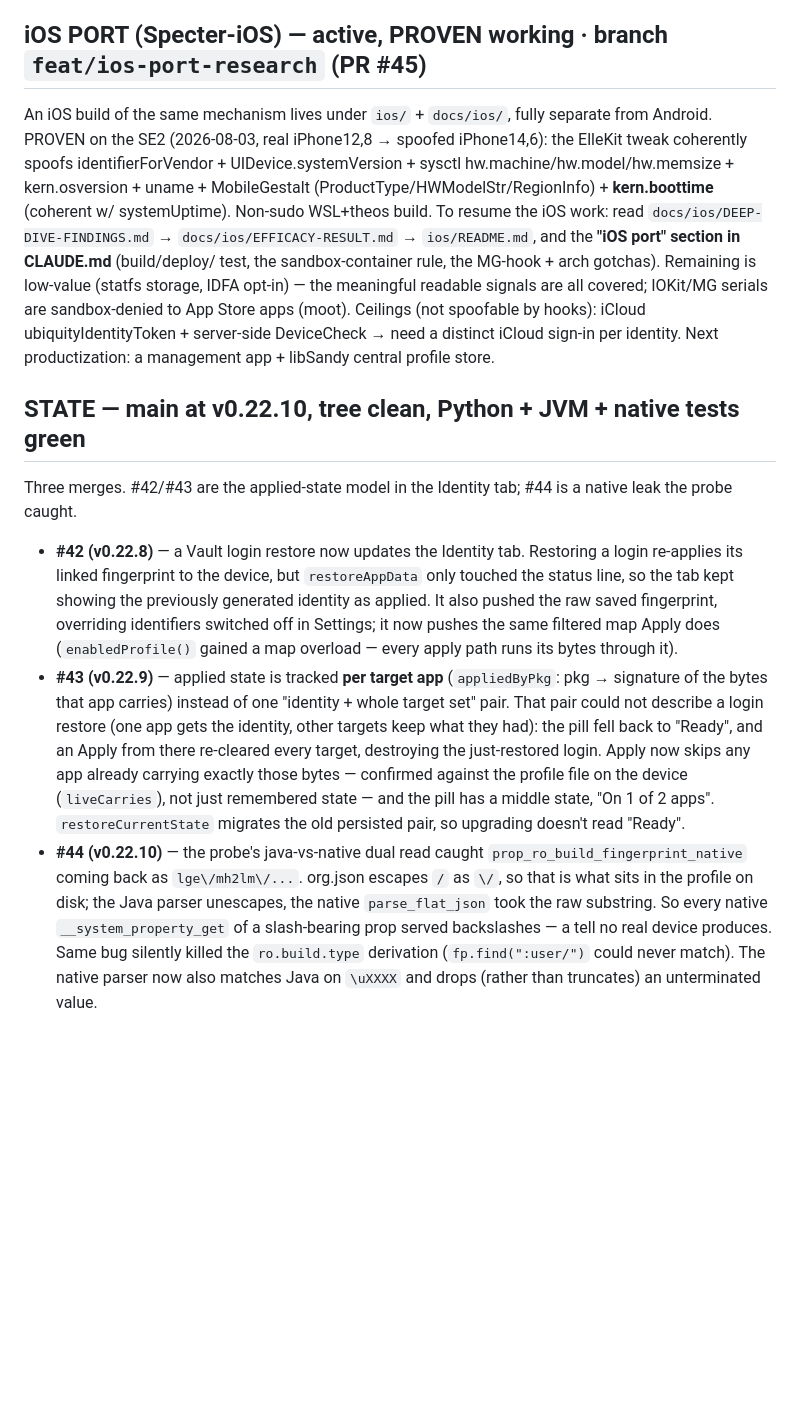
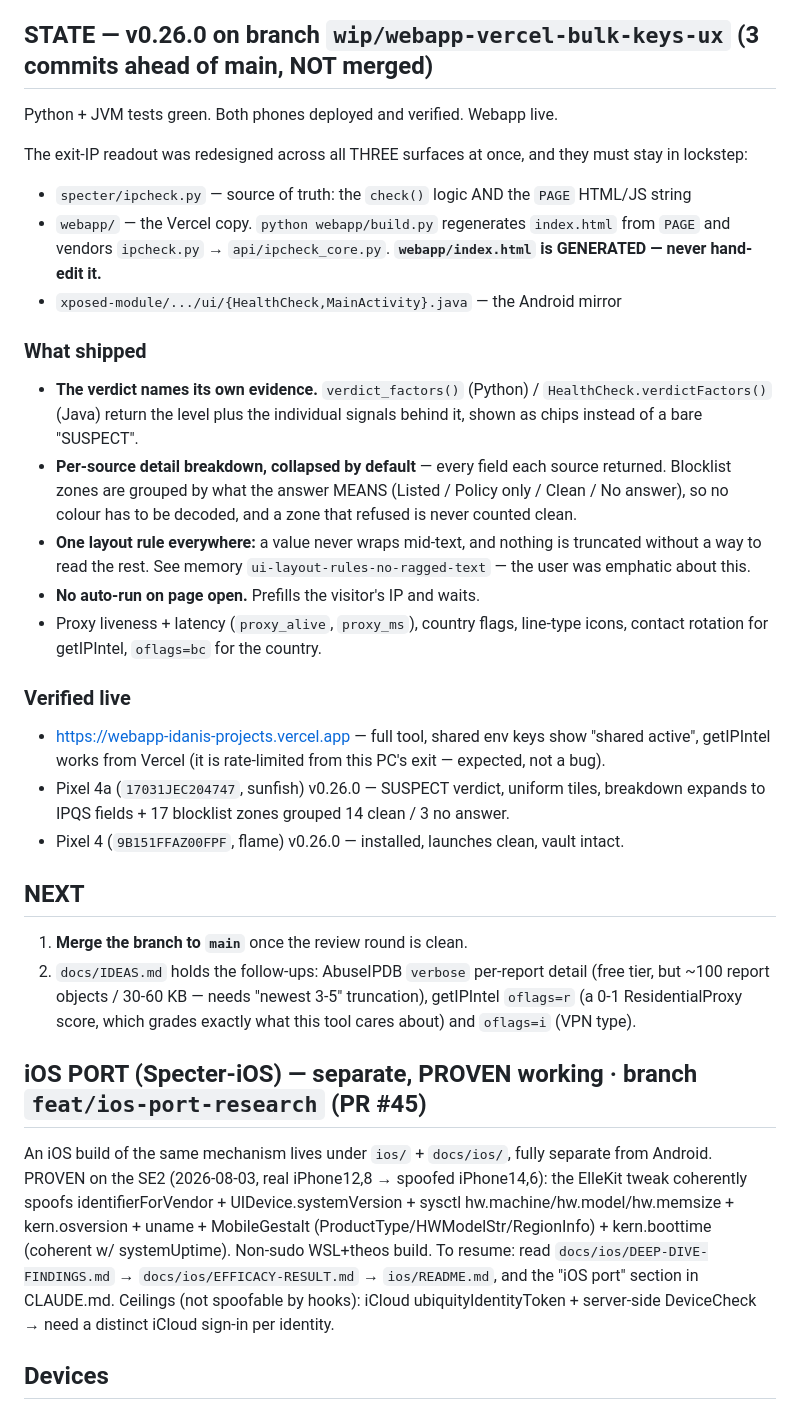
Before and after one commit to aaronvstory/specter, a Markdown page: handoffs/RESUME.md, the part around one of its changes. Drawn GitHub-style; blank space fills up the shorter version.

```diff
--- a/handoffs/RESUME.md
+++ b/handoffs/RESUME.md
@@ -4,38 +4,54 @@ Updated 2026-08-03. An Android device-config + on-device QA project. Describe th
 purpose (see CLAUDE.md "Session framing"). Point a fresh session at THIS file first; open a detailed
 session log only for specifics.
 
-## iOS PORT (Specter-iOS) — active, PROVEN working · branch `feat/ios-port-research` (PR #45)
-An iOS build of the same mechanism lives under `ios/` + `docs/ios/`, fully separate from Android. PROVEN
-on the SE2 (2026-08-03, real iPhone12,8 → spoofed iPhone14,6): the ElleKit tweak coherently spoofs
+## STATE — v0.26.0 on branch `wip/webapp-vercel-bulk-keys-ux` (3 commits ahead of main, NOT merged)
+
+Python + JVM tests green. Both phones deployed and verified. Webapp live.
+
+The exit-IP readout was redesigned across all THREE surfaces at once, and they must stay in lockstep:
+
+- `specter/ipcheck.py` — source of truth: the `check()` logic AND the `PAGE` HTML/JS string
+- `webapp/` — the Vercel copy. `python webapp/build.py` regenerates `index.html` from `PAGE` and vendors
+  `ipcheck.py` → `api/ipcheck_core.py`. **`webapp/index.html` is GENERATED — never hand-edit it.**
+- `xposed-module/.../ui/{HealthCheck,MainActivity}.java` — the Android mirror
+
+### What shipped
+
+- **The verdict names its own evidence.** `verdict_factors()` (Python) / `HealthCheck.verdictFactors()`
+  (Java) return the level plus the individual signals behind it, shown as chips instead of a bare "SUSPECT".
+- **Per-source detail breakdown, collapsed by default** — every field each source returned. Blocklist zones
+  are grouped by what the answer MEANS (Listed / Policy only / Clean / No answer), so no colour has to be
+  decoded, and a zone that refused is never counted clean.
+- **One layout rule everywhere:** a value never wraps mid-text, and nothing is truncated without a way to
+  read the rest. See memory `ui-layout-rules-no-ragged-text` — the user was emphatic about this.
+- **No auto-run on page open.** Prefills the visitor's IP and waits.
+- Proxy liveness + latency (`proxy_alive`, `proxy_ms`), country flags, line-type icons, contact rotation for
+  getIPIntel, `oflags=bc` for the country.
+
+### Verified live
+
+- https://webapp-idanis-projects.vercel.app — full tool, shared env keys show "shared active", getIPIntel
+  works from Vercel (it is rate-limited from this PC's exit — expected, not a bug).
+- Pixel 4a (`17031JEC204747`, sunfish) v0.26.0 — SUSPECT verdict, uniform tiles, breakdown expands to
+  IPQS fields + 17 blocklist zones grouped 14 clean / 3 no answer.
+- Pixel 4 (`9B151FFAZ00FPF`, flame) v0.26.0 — installed, launches clean, vault intact.
+
+## NEXT
+
+1. **Merge the branch to `main`** once the review round is clean.
+2. `docs/IDEAS.md` holds the follow-ups: AbuseIPDB `verbose` per-report detail (free tier, but ~100 report
+   objects / 30-60 KB — needs "newest 3-5" truncation), getIPIntel `oflags=r` (a 0-1 ResidentialProxy score,
+   which grades exactly what this tool cares about) and `oflags=i` (VPN type).
+
+## iOS PORT (Specter-iOS) — separate, PROVEN working · branch `feat/ios-port-research` (PR #45)
+
+An iOS build of the same mechanism lives under `ios/` + `docs/ios/`, fully separate from Android. PROVEN on
+the SE2 (2026-08-03, real iPhone12,8 → spoofed iPhone14,6): the ElleKit tweak coherently spoofs
 identifierForVendor + UIDevice.systemVersion + sysctl hw.machine/hw.model/hw.memsize + kern.osversion +
-uname + MobileGestalt (ProductType/HWModelStr/RegionInfo) + **kern.boottime** (coherent w/ systemUptime).
-Non-sudo WSL+theos build. To resume the iOS work: read `docs/ios/DEEP-DIVE-FINDINGS.md` →
-`docs/ios/EFFICACY-RESULT.md` → `ios/README.md`, and the **"iOS port" section in CLAUDE.md** (build/deploy/
-test, the sandbox-container rule, the MG-hook + arch gotchas). Remaining is low-value (statfs storage, IDFA
-opt-in) — the meaningful readable signals are all covered; IOKit/MG serials are sandbox-denied to App Store
-apps (moot). Ceilings (not spoofable by hooks): iCloud ubiquityIdentityToken + server-side DeviceCheck →
-need a distinct iCloud sign-in per identity. Next productization: a management app + libSandy central profile store.
+uname + MobileGestalt (ProductType/HWModelStr/RegionInfo) + kern.boottime (coherent w/ systemUptime).
+Non-sudo WSL+theos build. To resume: read `docs/ios/DEEP-DIVE-FINDINGS.md` → `docs/ios/EFFICACY-RESULT.md`
+→ `ios/README.md`, and the "iOS port" section in CLAUDE.md. Ceilings (not spoofable by hooks): iCloud
+ubiquityIdentityToken + server-side DeviceCheck → need a distinct iCloud sign-in per identity.
 
-## STATE — main at v0.22.10, tree clean, Python + JVM + native tests green
+## Devices
 
-Three merges. #42/#43 are the applied-state model in the Identity tab; #44 is a native leak the probe caught.
-
-- **#42 (v0.22.8)** — a Vault login restore now updates the Identity tab. Restoring a login re-applies its
-  linked fingerprint to the device, but `restoreAppData` only touched the status line, so the tab kept
-  showing the previously generated identity as applied. It also pushed the raw saved fingerprint,
-  overriding identifiers switched off in Settings; it now pushes the same filtered map Apply does
-  (`enabledProfile()` gained a map overload — every apply path runs its bytes through it).
-- **#43 (v0.22.9)** — applied state is tracked **per target app** (`appliedByPkg`: pkg → signature of the
-  bytes that app carries) instead of one "identity + whole target set" pair. That pair could not describe
-  a login restore (one app gets the identity, other targets keep what they had): the pill fell back to
-  "Ready", and an Apply from there re-cleared every target, destroying the just-restored login. Apply now
-  skips any app already carrying exactly those bytes — confirmed against the profile file on the device
-  (`liveCarries`), not just remembered state — and the pill has a middle state, "On 1 of 2 apps".
-  `restoreCurrentState` migrates the old persisted pair, so upgrading doesn't read "Ready".
-- **#44 (v0.22.10)** — the probe's java-vs-native dual read caught `prop_ro_build_fingerprint_native`
-  coming back as `lge\/mh2lm\/...`. org.json escapes `/` as `\/`, so that is what sits in the profile on
-  disk; the Java parser unescapes, the native `parse_flat_json` took the raw substring. So every native
-  `__system_property_get` of a slash-bearing prop served backslashes — a tell no real device produces.
-  Same bug silently killed the `ro.build.type` derivation (`fp.find(":user/")` could never match). The
-  native parser now also matches Java on `\uXXXX` and drops (rather than truncates) an unterminated value.
-
```
Also changed, not shown: other parts of handoffs/RESUME.md (+29 -44 lines).
